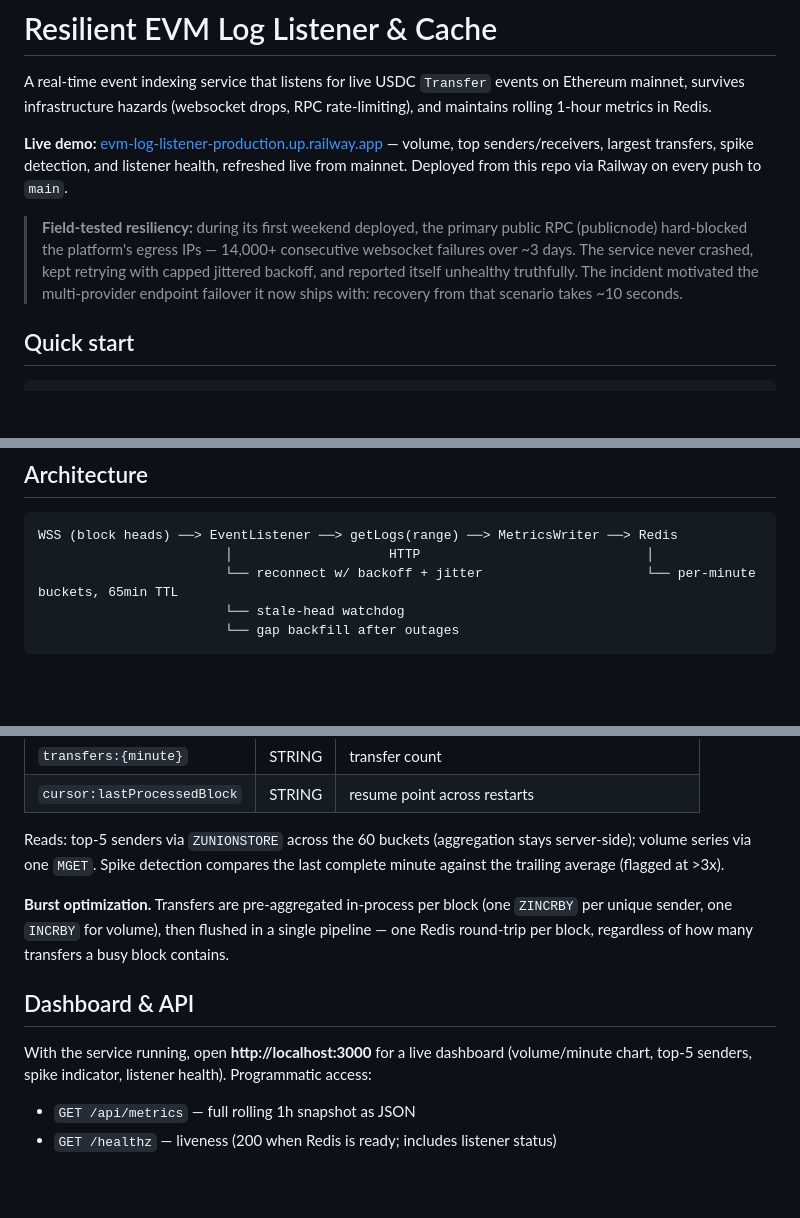
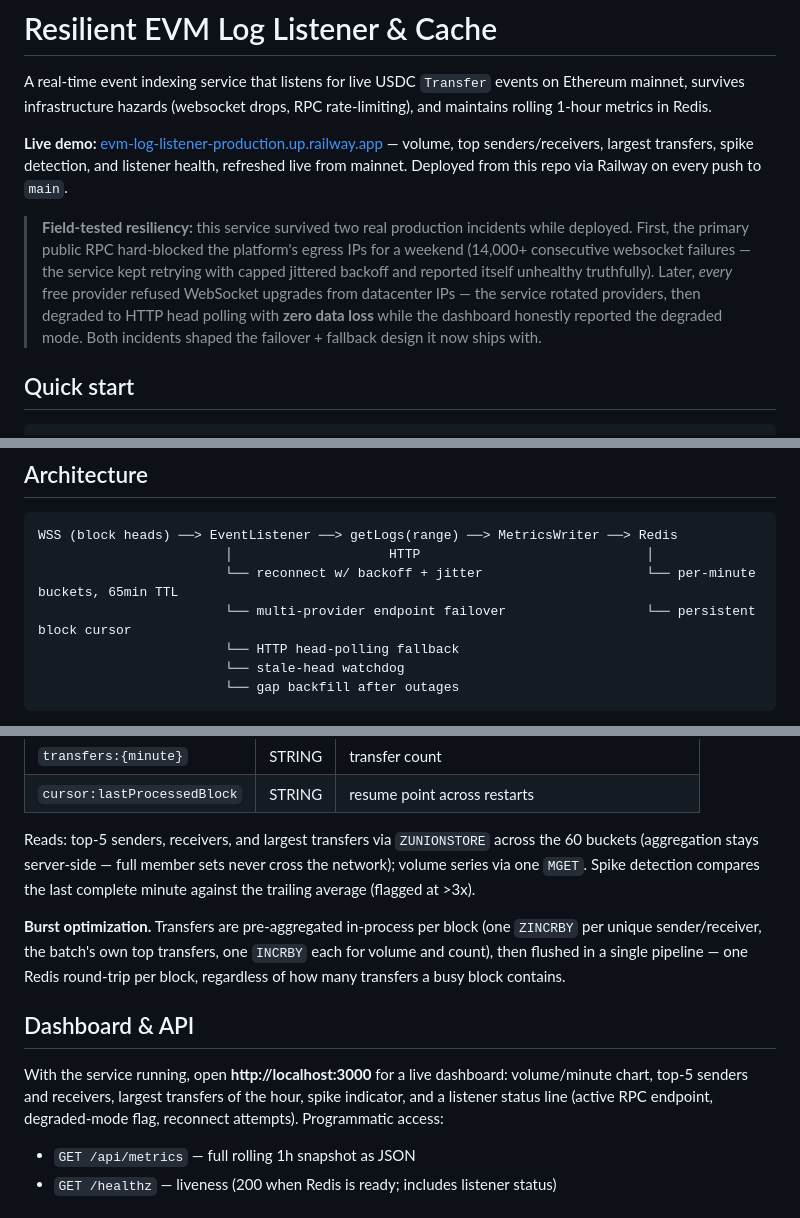
Before and after one commit to michaelroatis-apple/evm-log-listener, a Markdown page: README.md, 3 parts joined by grey strips. Rendered like a GitHub page; blank space fills up the shorter version.

Commit message:
docs: bring README fully current — two-incident story, failover/polling in diagram, all metrics reflected

````diff
--- a/README.md
+++ b/README.md
@@ -9,12 +9,15 @@ drops, RPC rate-limiting), and maintains rolling 1-hour metrics in Redis.
 listener health, refreshed live from mainnet. Deployed from this repo via
 Railway on every push to `main`.
 
-> **Field-tested resiliency:** during its first weekend deployed, the
-> primary public RPC (publicnode) hard-blocked the platform's egress IPs —
-> 14,000+ consecutive websocket failures over ~3 days. The service never
-> crashed, kept retrying with capped jittered backoff, and reported itself
-> unhealthy truthfully. The incident motivated the multi-provider endpoint
-> failover it now ships with: recovery from that scenario takes ~10 seconds.
+> **Field-tested resiliency:** this service survived two real production
+> incidents while deployed. First, the primary public RPC hard-blocked the
+> platform's egress IPs for a weekend (14,000+ consecutive websocket
+> failures — the service kept retrying with capped jittered backoff and
+> reported itself unhealthy truthfully). Later, *every* free provider
+> refused WebSocket upgrades from datacenter IPs — the service rotated
+> providers, then degraded to HTTP head polling with **zero data loss**
+> while the dashboard honestly reported the degraded mode. Both incidents
+> shaped the failover + fallback design it now ships with.
 
 ## Quick start
 
@@ -42,6 +45,8 @@ You should see live block processing within seconds:
 WSS (block heads) ──> EventListener ──> getLogs(range) ──> MetricsWriter ──> Redis
                         │                    HTTP                             │
                         └── reconnect w/ backoff + jitter                     └── per-minute buckets, 65min TTL
+                        └── multi-provider endpoint failover                  └── persistent block cursor
+                        └── HTTP head-polling fallback
                         └── stale-head watchdog
                         └── gap backfill after outages
 ```
@@ -100,20 +105,24 @@ range simply widens. **No block is ever skipped.**
 | `transfers:{minute}` | STRING | transfer count |
 | `cursor:lastProcessedBlock` | STRING | resume point across restarts |
 
-Reads: top-5 senders via `ZUNIONSTORE` across the 60 buckets (aggregation
-stays server-side); volume series via one `MGET`. Spike detection compares
-the last complete minute against the trailing average (flagged at >3x).
+Reads: top-5 senders, receivers, and largest transfers via `ZUNIONSTORE`
+across the 60 buckets (aggregation stays server-side — full member sets
+never cross the network); volume series via one `MGET`. Spike detection
+compares the last complete minute against the trailing average (flagged
+at >3x).
 
 **Burst optimization.** Transfers are pre-aggregated in-process per block
-(one `ZINCRBY` per unique sender, one `INCRBY` for volume), then flushed in
-a single pipeline — one Redis round-trip per block, regardless of how many
+(one `ZINCRBY` per unique sender/receiver, the batch's own top transfers,
+one `INCRBY` each for volume and count), then flushed in a single
+pipeline — one Redis round-trip per block, regardless of how many
 transfers a busy block contains.
 
 ## Dashboard & API
 
 With the service running, open **http://localhost:3000** for a live
-dashboard (volume/minute chart, top-5 senders, spike indicator, listener
-health). Programmatic access:
+dashboard: volume/minute chart, top-5 senders and receivers, largest
+transfers of the hour, spike indicator, and a listener status line (active
+RPC endpoint, degraded-mode flag, reconnect attempts). Programmatic access:
 
 - `GET /api/metrics` — full rolling 1h snapshot as JSON
 - `GET /healthz` — liveness (200 when Redis is ready; includes listener status)
````
